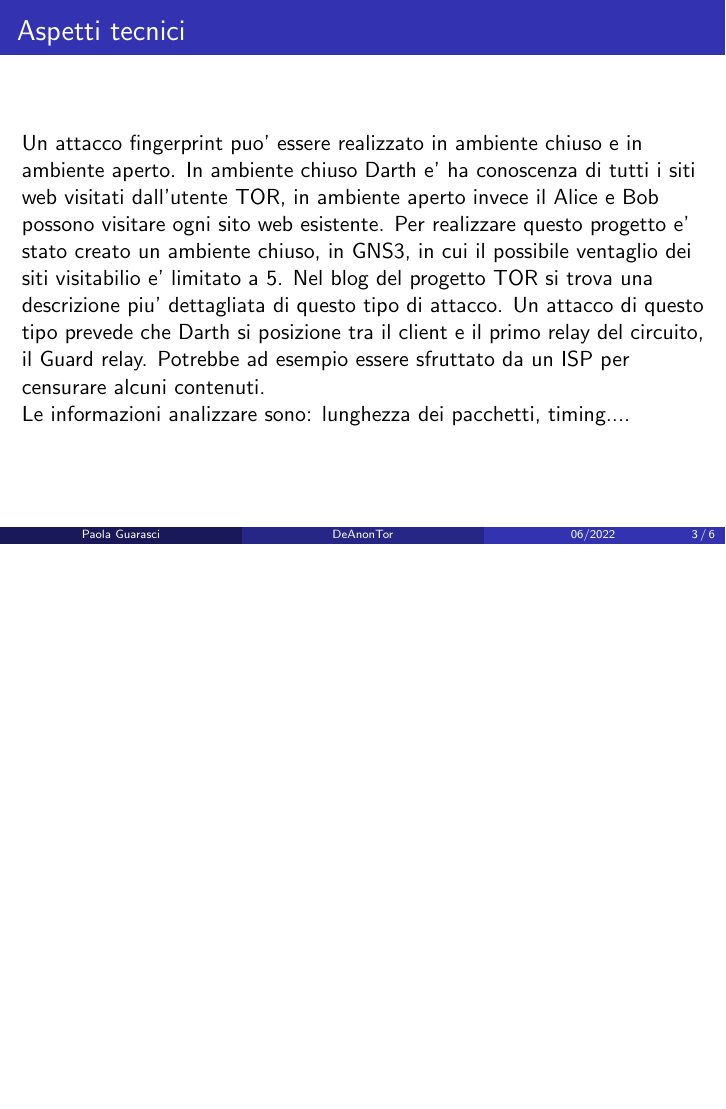
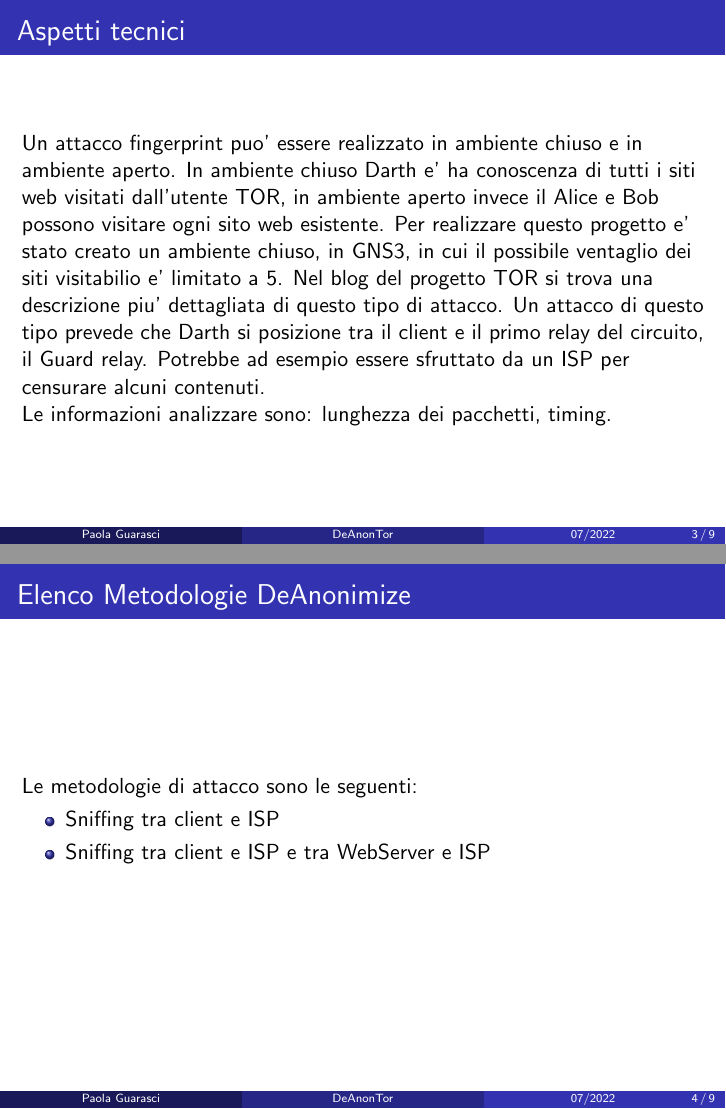
Before and after one commit to paolaguarasci/deAnonTOR, LaTeX slides (presentation/presentation.tex): page 3 of 6 before the commit and pages 3 and 4 of 9 after it, the two joined at a grey line, the shorter picture padded with empty space. Compiled offline with pdfLaTeX.

Commit message:
alcune slide

```diff
--- a/presentation/presentation.tex
+++ b/presentation/presentation.tex
@@ -35,7 +35,7 @@
 \subtitle[]{whit fingerprinting analisys}
 \author[Paola Guarasci]{Paola Guarasci}
 % \institute[Unical]{Università della Calabria}
-\date[06/2022]{July 2022}
+\date[07/2022]{July 2022}
 
 % Description of the specific BCP (BEST CURRENT PRACTICE)/CWE/CVE number, or in general, of the project topic.
 % Whenever applicable, description of the technological context of the assigned BCP/CWE/CVE/General topic, including criticism, if any (e.g. show that a given BCP is outdated and why, etc.)
@@ -58,7 +58,23 @@
   Per realizzare questo progetto e' stato creato un ambiente chiuso, in GNS3, in cui il possibile ventaglio dei siti visitabilio e' limitato a 5.
   Nel blog del progetto TOR si trova una \href{https://blog.torproject.org/critique-website-traffic-fingerprinting-attacks/}{descrizione}  piu' dettagliata di questo tipo di attacco.
   Un attacco di questo tipo prevede che Darth si posizione tra il client e il primo relay del circuito, il Guard relay. Potrebbe ad esempio essere sfruttato da un ISP per censurare alcuni contenuti.
-  \\ Le informazioni analizzare sono: lunghezza dei pacchetti, timing....
+  \\ Le informazioni analizzare sono: lunghezza dei pacchetti, timing.
+\end{frame}
+
+\begin{frame}
+  \frametitle{Elenco Metodologie DeAnonimize}
+    Le metodologie di attacco sono le seguenti:
+    \begin{itemize}
+      \item Sniffing tra client e ISP
+      \item Sniffing tra client e ISP e tra WebServer e ISP
+    \end{itemize}
+\end{frame}
+
+\begin{frame}
+  \frametitle{Descrizione Demo}
+  La medotologia scelta per la demo e' lo Sniffing tra Client e ISP.\@
+  \\ Questo tipo di attacco consente di comprendere quali website sta visitando il nostro target, anche se il traffico passa attraverso una rete TOR.\@ Il punto principale dell'attacco e' l'analisi dei pacchetti.\@
+  \\ Quindi facendo inferenze su dimensione, direzione e quantita' dei pacchetti TCP (le fingerprint) si puo' ipotizzare a quale sito (noto) appartiene il traffico generato.
 \end{frame}
 
 \begin{frame}
```
Also changed, not shown: presentation/presentation.pdf, presentation/presentation.tex (12 more changed lines).
